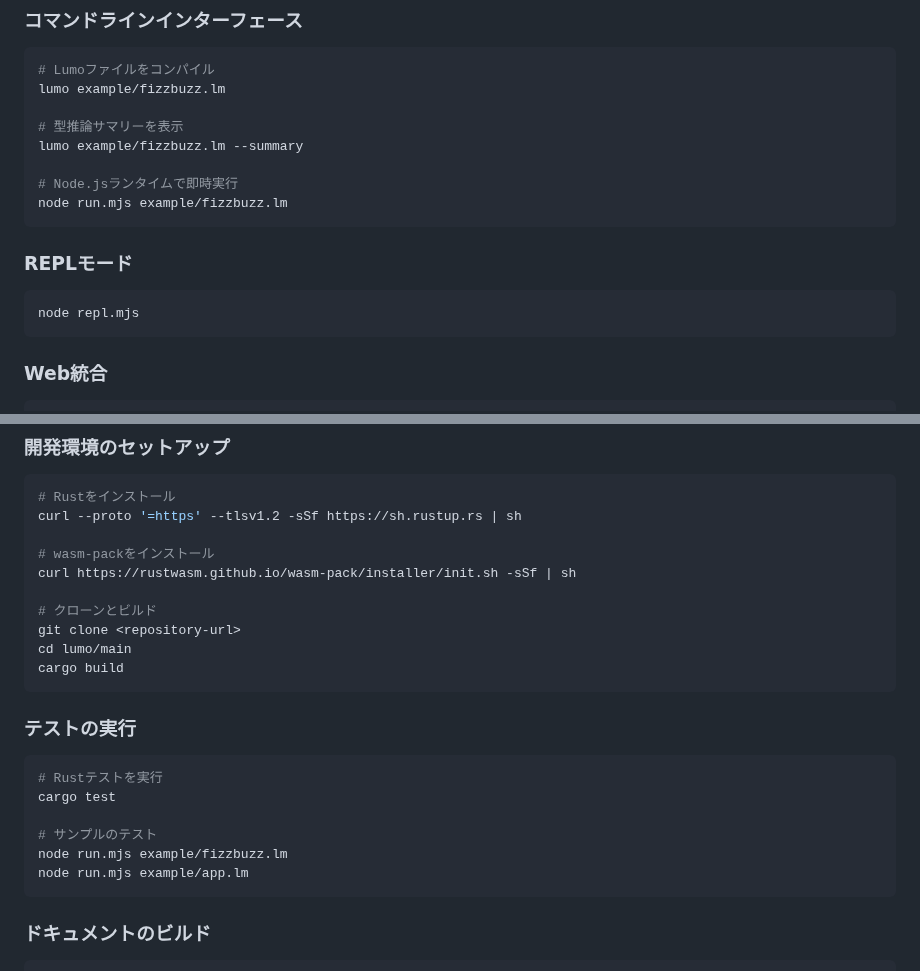
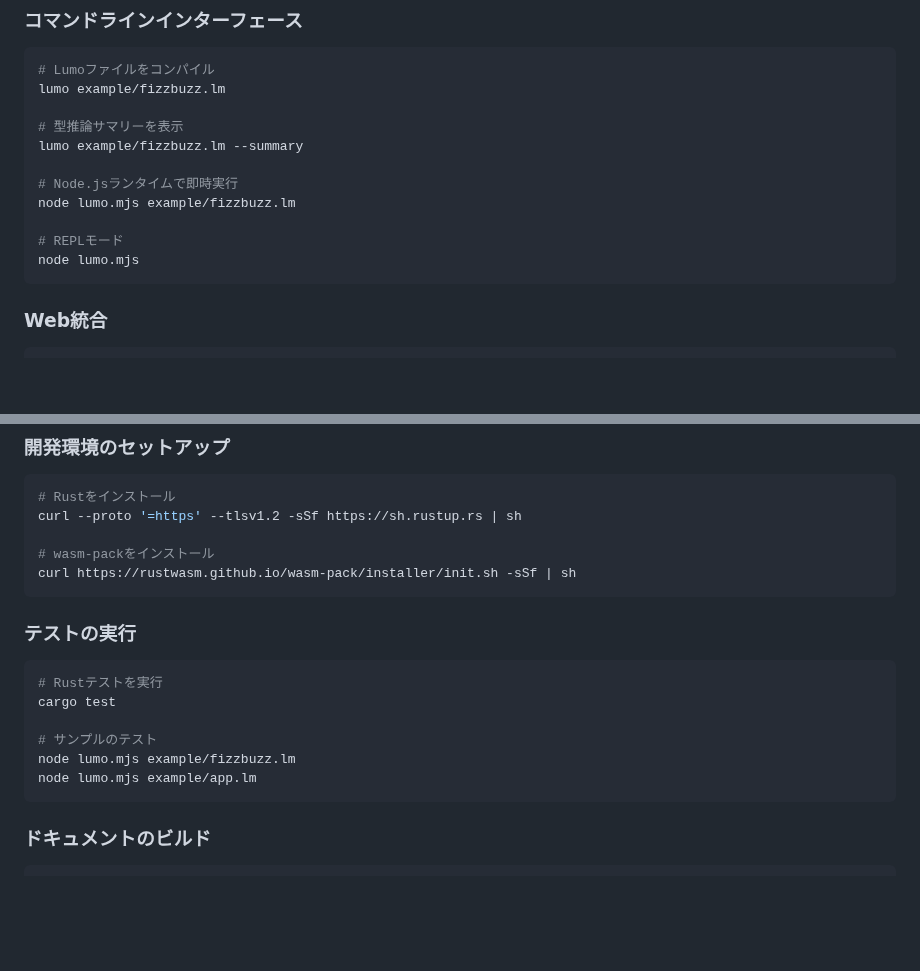
Before and after one commit to archy-none/lumo, a Markdown page: README.md, 2 parts joined by grey strips. GitHub-like rendering; blank space fills up the shorter version.

````diff
--- a/README.md
+++ b/README.md
@@ -198,12 +198,10 @@ lumo example/fizzbuzz.lm
 lumo example/fizzbuzz.lm --summary
 
 # Node.jsランタイムで即時実行
-node run.mjs example/fizzbuzz.lm
-```
+node lumo.mjs example/fizzbuzz.lm
 
-### REPLモード
-```bash
-node repl.mjs
+# REPLモード
+node lumo.mjs
 ```
 
 ### Web統合
@@ -233,11 +231,6 @@ curl --proto '=https' --tlsv1.2 -sSf https://sh.rustup.rs | sh
 
 # wasm-packをインストール
 curl https://rustwasm.github.io/wasm-pack/installer/init.sh -sSf | sh
-
-# クローンとビルド
-git clone <repository-url>
-cd lumo/main
-cargo build
 ```
 
 ### テストの実行
@@ -246,8 +239,8 @@ cargo build
 cargo test
 
 # サンプルのテスト
-node run.mjs example/fizzbuzz.lm
-node run.mjs example/app.lm
+node lumo.mjs example/fizzbuzz.lm
+node lumo.mjs example/app.lm
 ```
 
 ### ドキュメントのビルド
````
